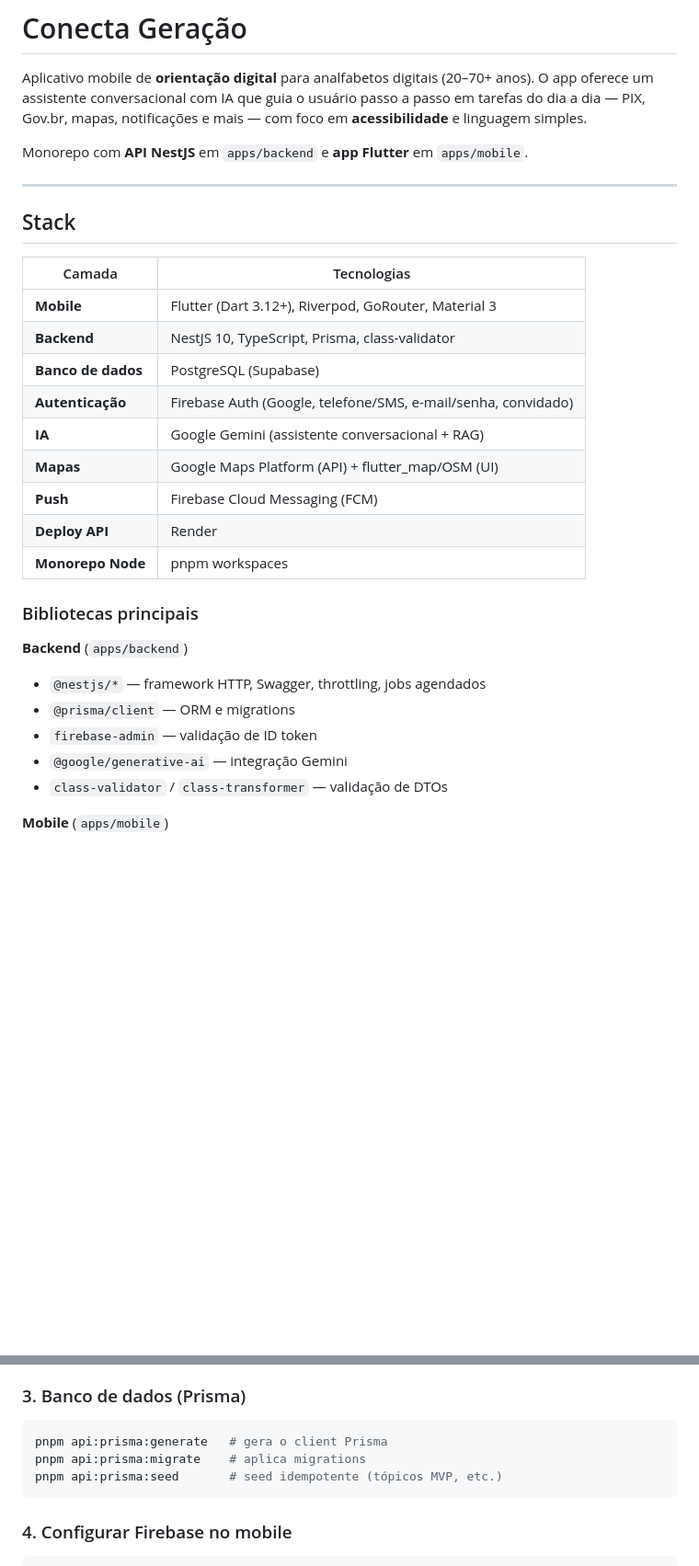
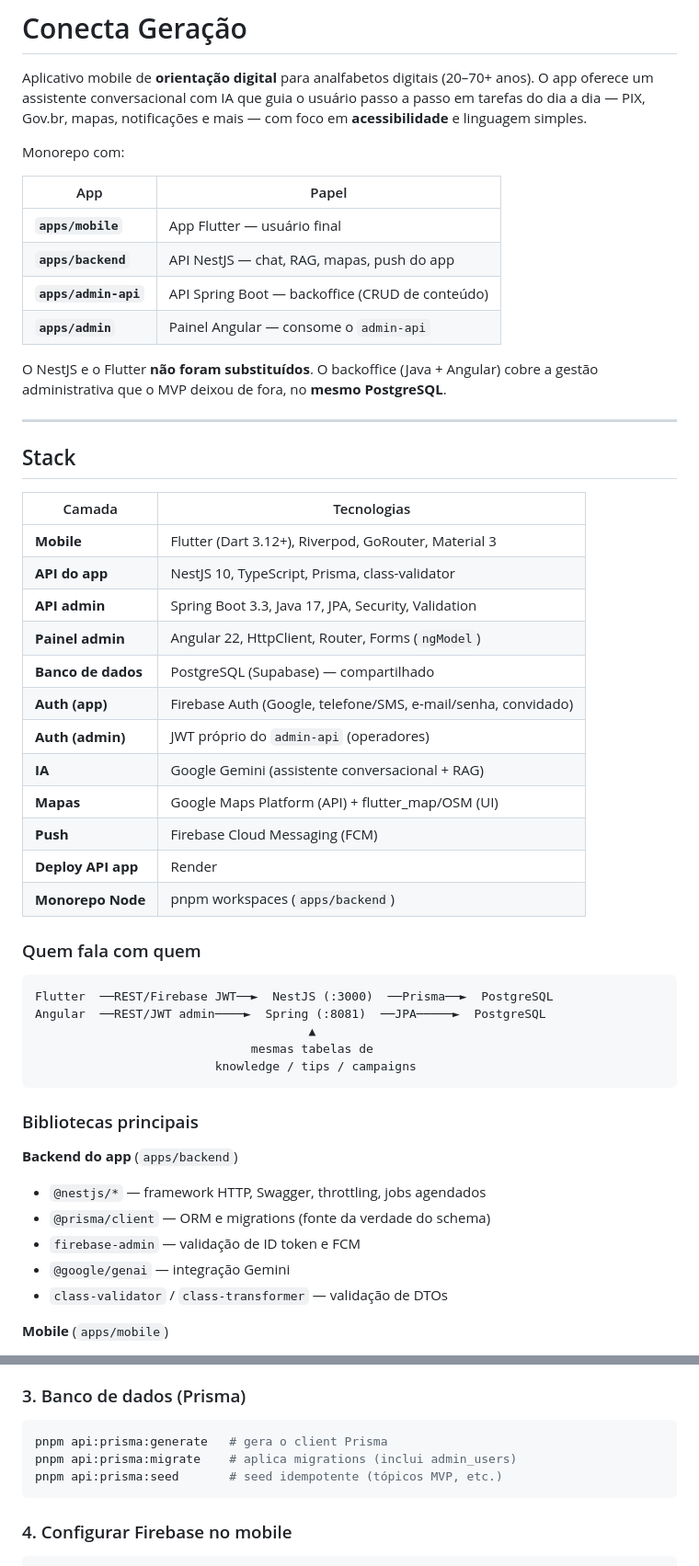
Before and after one commit to Kauan-Faria/Conecta-Geracao, a Markdown page: README.md, 2 parts joined by grey strips. Shown at 92% size. Rendered like a GitHub page; blank space fills up the shorter version.

````diff
--- a/README.md
+++ b/README.md
@@ -2,7 +2,16 @@
 
 Aplicativo mobile de **orientação digital** para analfabetos digitais (20–70+ anos). O app oferece um assistente conversacional com IA que guia o usuário passo a passo em tarefas do dia a dia — PIX, Gov.br, mapas, notificações e mais — com foco em **acessibilidade** e linguagem simples.
 
-Monorepo com **API NestJS** em `apps/backend` e **app Flutter** em `apps/mobile`.
+Monorepo com:
+
+| App | Papel |
+|-----|--------|
+| **`apps/mobile`** | App Flutter — usuário final |
+| **`apps/backend`** | API NestJS — chat, RAG, mapas, push do app |
+| **`apps/admin-api`** | API Spring Boot — backoffice (CRUD de conteúdo) |
+| **`apps/admin`** | Painel Angular — consome o `admin-api` |
+
+O NestJS e o Flutter **não foram substituídos**. O backoffice (Java + Angular) cobre a gestão administrativa que o MVP deixou de fora, no **mesmo PostgreSQL**.
 
 ---
 
@@ -11,23 +20,36 @@ Monorepo com **API NestJS** em `apps/backend` e **app Flutter** em `apps/mobile`
 | Camada | Tecnologias |
 |--------|-------------|
 | **Mobile** | Flutter (Dart 3.12+), Riverpod, GoRouter, Material 3 |
-| **Backend** | NestJS 10, TypeScript, Prisma, class-validator |
-| **Banco de dados** | PostgreSQL (Supabase) |
-| **Autenticação** | Firebase Auth (Google, telefone/SMS, e-mail/senha, convidado) |
+| **API do app** | NestJS 10, TypeScript, Prisma, class-validator |
+| **API admin** | Spring Boot 3.3, Java 17, JPA, Security, Validation |
+| **Painel admin** | Angular 22, HttpClient, Router, Forms (`ngModel`) |
+| **Banco de dados** | PostgreSQL (Supabase) — compartilhado |
+| **Auth (app)** | Firebase Auth (Google, telefone/SMS, e-mail/senha, convidado) |
+| **Auth (admin)** | JWT próprio do `admin-api` (operadores) |
 | **IA** | Google Gemini (assistente conversacional + RAG) |
 | **Mapas** | Google Maps Platform (API) + flutter_map/OSM (UI) |
 | **Push** | Firebase Cloud Messaging (FCM) |
-| **Deploy API** | Render |
-| **Monorepo Node** | pnpm workspaces |
+| **Deploy API app** | Render |
+| **Monorepo Node** | pnpm workspaces (`apps/backend`) |
+
+### Quem fala com quem
+
+```text
+Flutter  ──REST/Firebase JWT──►  NestJS (:3000)  ──Prisma──►  PostgreSQL
+Angular  ──REST/JWT admin────►  Spring (:8081)  ──JPA─────►  PostgreSQL
+                                      ▲
+                              mesmas tabelas de
+                         knowledge / tips / campaigns
+```
 
 ### Bibliotecas principais
 
-**Backend** (`apps/backend`)
+**Backend do app** (`apps/backend`)
 
 - `@nestjs/*` — framework HTTP, Swagger, throttling, jobs agendados
-- `@prisma/client` — ORM e migrations
-- `firebase-admin` — validação de ID token
-- `@google/generative-ai` — integração Gemini
+- `@prisma/client` — ORM e migrations (fonte da verdade do schema)
+- `firebase-admin` — validação de ID token e FCM
+- `@google/genai` — integração Gemini
 - `class-validator` / `class-transformer` — validação de DTOs
 
 **Mobile** (`apps/mobile`)
@@ -113,7 +153,7 @@ Variáveis opcionais: `SHADOW_DATABASE_URL`, `GEMINI_MODEL`, `FCM_ENABLED`, cron
 
 ```bash
 pnpm api:prisma:generate   # gera o client Prisma
-pnpm api:prisma:migrate    # aplica migrations
+pnpm api:prisma:migrate    # aplica migrations (inclui admin_users)
 pnpm api:prisma:seed       # seed idempotente (tópicos MVP, etc.)
 ```
 
````
Also changed, not shown: other parts of README.md (+103 -25 lines).
